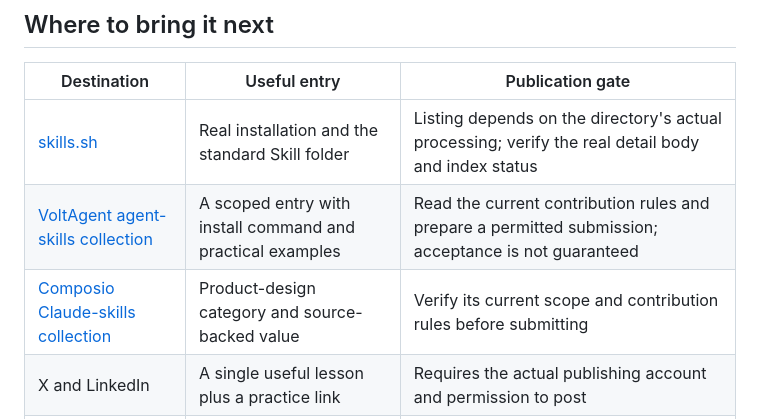
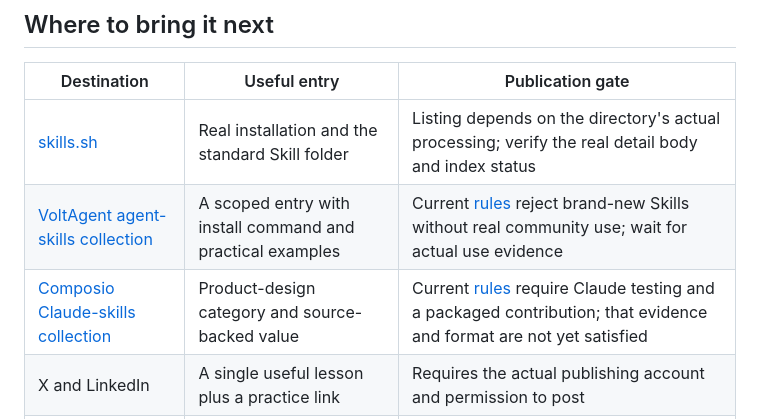
Before and after one commit to Friedrich-arthur/instinct-design, a Markdown page: docs/launch-kit.md, the part around the change. Rendered like a GitHub page.

```diff
--- a/docs/launch-kit.md
+++ b/docs/launch-kit.md
@@ -90,8 +90,8 @@ Install: npx skills add Friedrich-arthur/instinct-design --skill instinct-design
 | Destination | Useful entry | Publication gate |
 | --- | --- | --- |
 | [skills.sh](https://www.skills.sh/docs/faq) | Real installation and the standard Skill folder | Listing depends on the directory's actual processing; verify the real detail body and index status |
-| [VoltAgent agent-skills collection](https://github.com/VoltAgent/awesome-agent-skills) | A scoped entry with install command and practical examples | Read the current contribution rules and prepare a permitted submission; acceptance is not guaranteed |
-| [Composio Claude-skills collection](https://github.com/ComposioHQ/awesome-claude-skills) | Product-design category and source-backed value | Verify its current scope and contribution rules before submitting |
+| [VoltAgent agent-skills collection](https://github.com/VoltAgent/awesome-agent-skills) | A scoped entry with install command and practical examples | Current [rules](https://github.com/VoltAgent/awesome-agent-skills/blob/main/CONTRIBUTING.md) reject brand-new Skills without real community use; wait for actual use evidence |
+| [Composio Claude-skills collection](https://github.com/ComposioHQ/awesome-claude-skills) | Product-design category and source-backed value | Current [rules](https://github.com/ComposioHQ/awesome-claude-skills/blob/master/CONTRIBUTING.md) require Claude testing and a packaged contribution; that evidence and format are not yet satisfied |
 | X and LinkedIn | A single useful lesson plus a practice link | Requires the actual publishing account and permission to post |
 | 中文产品与开发者社区 | 中文 lesson、真实例子、安装入口 | 选相关版块并核验当下规则；使用本人已授权账号 |
 | [Show HN](https://news.ycombinator.com/showhn.html) | Only a substantial, directly tryable artifact | The current lightweight documentation and exercise may not meet its bar; reassess after actual task evidence |
```
Also changed, not shown: evals/README.md (+8 -0 lines), skills/instinct-design/SKILL.md (+1 -1 lines).
